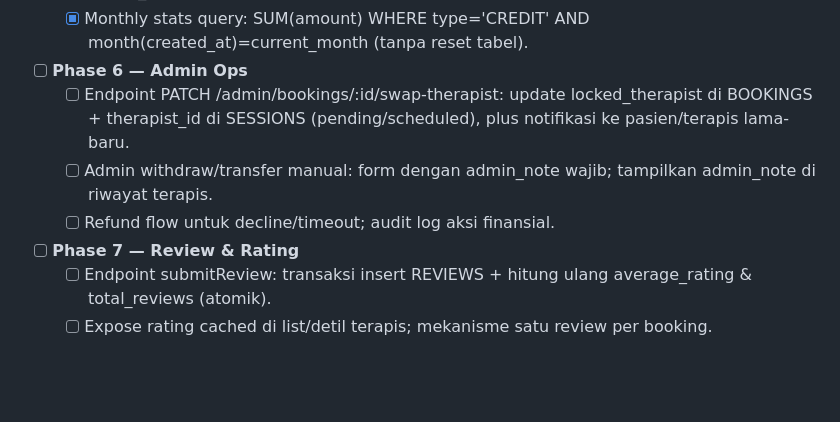
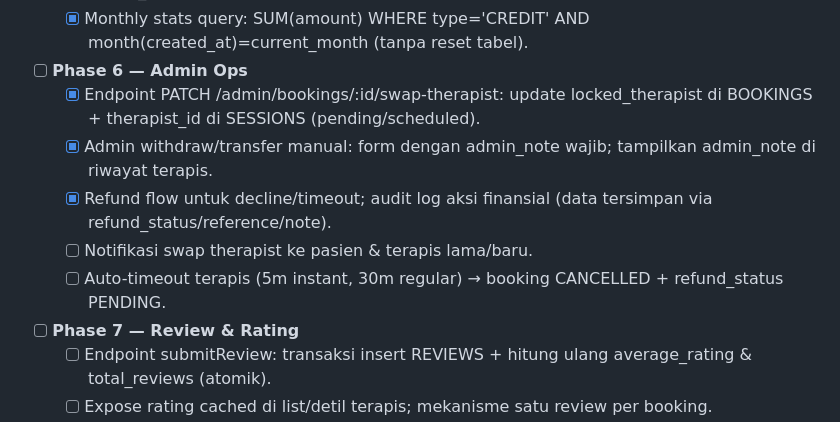
Before and after one commit to altned/fisio, a Markdown page: DEVELOPMENT_CHECKLIST.md, the part around the change. GitHub-like rendering; blank space fills up the shorter version.

Commit message:
chore: add pending admin notifications and auto-timeout tasks

```diff
--- a/DEVELOPMENT_CHECKLIST.md
+++ b/DEVELOPMENT_CHECKLIST.md
@@ -38,9 +38,11 @@
   - [x] Monthly stats query: SUM(amount) WHERE type='CREDIT' AND month(created_at)=current_month (tanpa reset tabel).
 
 - [ ] **Phase 6 — Admin Ops**
-  - [ ] Endpoint PATCH /admin/bookings/:id/swap-therapist: update locked_therapist di BOOKINGS + therapist_id di SESSIONS (pending/scheduled), plus notifikasi ke pasien/terapis lama-baru.
-  - [ ] Admin withdraw/transfer manual: form dengan admin_note wajib; tampilkan admin_note di riwayat terapis.
-  - [ ] Refund flow untuk decline/timeout; audit log aksi finansial.
+  - [x] Endpoint PATCH /admin/bookings/:id/swap-therapist: update locked_therapist di BOOKINGS + therapist_id di SESSIONS (pending/scheduled).
+  - [x] Admin withdraw/transfer manual: form dengan admin_note wajib; tampilkan admin_note di riwayat terapis.
+  - [x] Refund flow untuk decline/timeout; audit log aksi finansial (data tersimpan via refund_status/reference/note).
+  - [ ] Notifikasi swap therapist ke pasien & terapis lama/baru.
+  - [ ] Auto-timeout terapis (5m instant, 30m regular) → booking CANCELLED + refund_status PENDING.
 
 - [ ] **Phase 7 — Review & Rating**
   - [ ] Endpoint submitReview: transaksi insert REVIEWS + hitung ulang average_rating & total_reviews (atomik).
```
